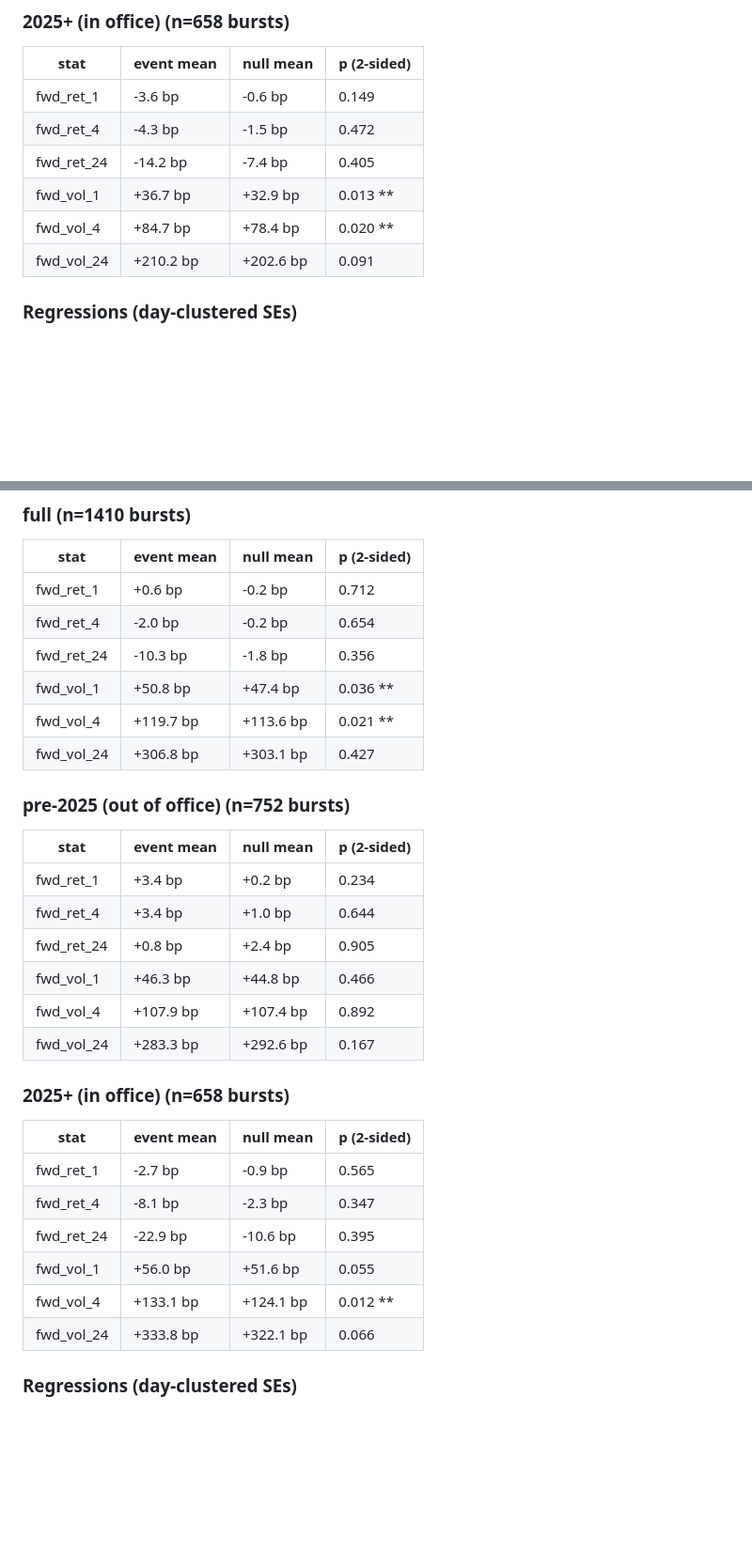
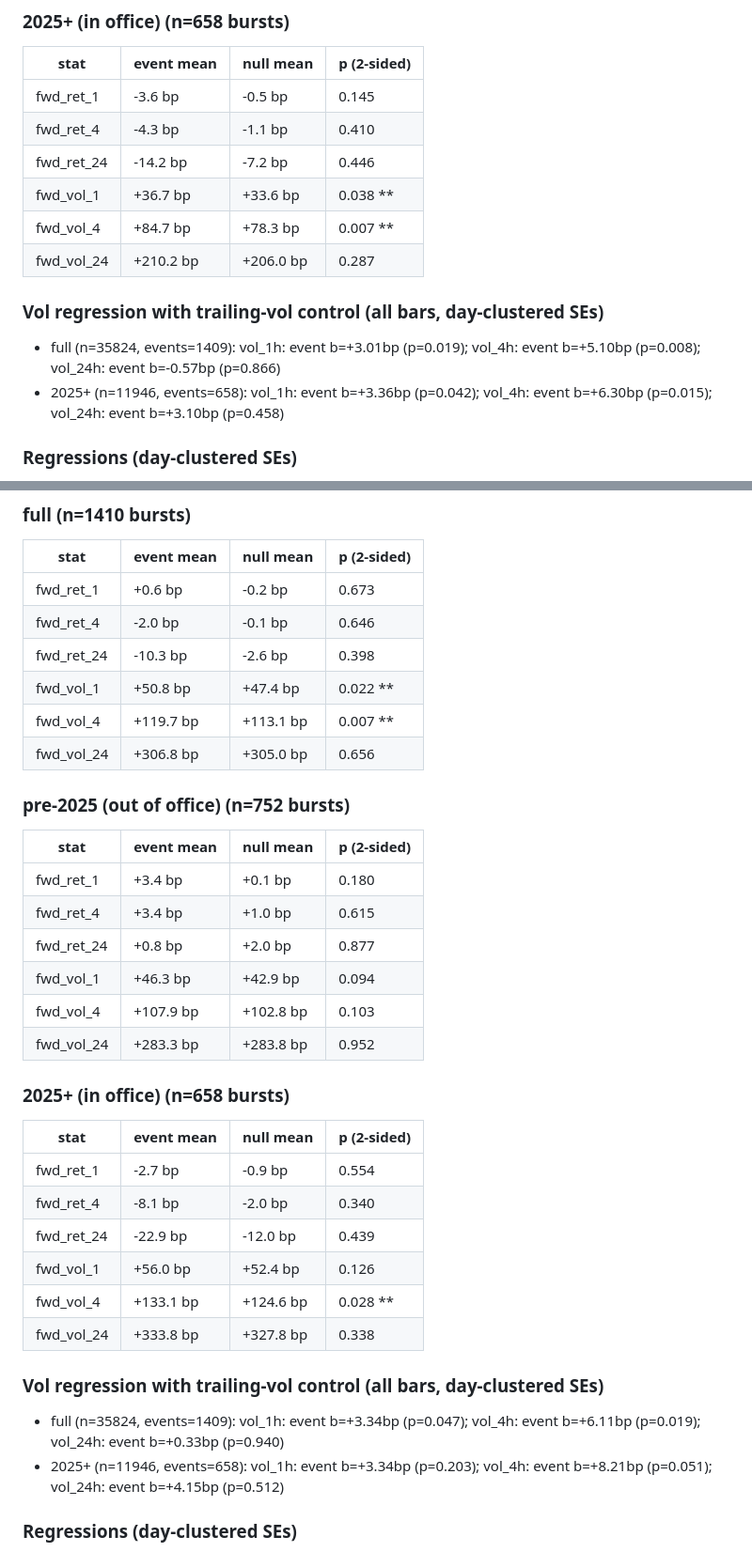
Before and after one commit to tradewithmeai/lewis-strat-trader, a Markdown page: docs/TRUMP_EVENT_STUDY.md, 2 parts joined by grey strips. Shown at 94% size. Rendered like a GitHub page; blank space fills up the shorter version.

```diff
--- a/docs/TRUMP_EVENT_STUDY.md
+++ b/docs/TRUMP_EVENT_STUDY.md
@@ -74,12 +86,16 @@ bursts joined to bars: 1411 / 1411
 ### 2025+ (in office)  (n=658 bursts)
 | stat | event mean | null mean | p (2-sided) |
 |---|---|---|---|
-| fwd_ret_1 | -3.6 bp | -0.6 bp | 0.149 |
-| fwd_ret_4 | -4.3 bp | -1.5 bp | 0.472 |
-| fwd_ret_24 | -14.2 bp | -7.4 bp | 0.405 |
-| fwd_vol_1 | +36.7 bp | +32.9 bp | 0.013 ** |
-| fwd_vol_4 | +84.7 bp | +78.4 bp | 0.020 ** |
-| fwd_vol_24 | +210.2 bp | +202.6 bp | 0.091 |
+| fwd_ret_1 | -3.6 bp | -0.5 bp | 0.145 |
+| fwd_ret_4 | -4.3 bp | -1.1 bp | 0.410 |
+| fwd_ret_24 | -14.2 bp | -7.2 bp | 0.446 |
+| fwd_vol_1 | +36.7 bp | +33.6 bp | 0.038 ** |
+| fwd_vol_4 | +84.7 bp | +78.3 bp | 0.007 ** |
+| fwd_vol_24 | +210.2 bp | +206.0 bp | 0.287 |
+
+### Vol regression with trailing-vol control (all bars, day-clustered SEs)
+- full (n=35824, events=1409): vol_1h: event b=+3.01bp (p=0.019); vol_4h: event b=+5.10bp (p=0.008); vol_24h: event b=-0.57bp (p=0.866)
+- 2025+ (n=11946, events=658): vol_1h: event b=+3.36bp (p=0.042); vol_4h: event b=+6.30bp (p=0.015); vol_24h: event b=+3.10bp (p=0.458)
 
 ### Regressions (day-clustered SEs)
 - fwd_ret_1h: R2=0.016, n=1411; significant terms: topic_china (b=-8.7bp, p=0.021), topic_market_directive (b=+79.4bp, p=0.002)
@@ -92,32 +108,36 @@ bursts joined to bars: 1411 / 1411
 ### full  (n=1410 bursts)
 | stat | event mean | null mean | p (2-sided) |
 |---|---|---|---|
-| fwd_ret_1 | +0.6 bp | -0.2 bp | 0.712 |
-| fwd_ret_4 | -2.0 bp | -0.2 bp | 0.654 |
-| fwd_ret_24 | -10.3 bp | -1.8 bp | 0.356 |
-| fwd_vol_1 | +50.8 bp | +47.4 bp | 0.036 ** |
-| fwd_vol_4 | +119.7 bp | +113.6 bp | 0.021 ** |
-| fwd_vol_24 | +306.8 bp | +303.1 bp | 0.427 |
+| fwd_ret_1 | +0.6 bp | -0.2 bp | 0.673 |
+| fwd_ret_4 | -2.0 bp | -0.1 bp | 0.646 |
+| fwd_ret_24 | -10.3 bp | -2.6 bp | 0.398 |
+| fwd_vol_1 | +50.8 bp | +47.4 bp | 0.022 ** |
+| fwd_vol_4 | +119.7 bp | +113.1 bp | 0.007 ** |
+| fwd_vol_24 | +306.8 bp | +305.0 bp | 0.656 |
 
 ### pre-2025 (out of office)  (n=752 bursts)
 | stat | event mean | null mean | p (2-sided) |
 |---|---|---|---|
-| fwd_ret_1 | +3.4 bp | +0.2 bp | 0.234 |
-| fwd_ret_4 | +3.4 bp | +1.0 bp | 0.644 |
-| fwd_ret_24 | +0.8 bp | +2.4 bp | 0.905 |
-| fwd_vol_1 | +46.3 bp | +44.8 bp | 0.466 |
-| fwd_vol_4 | +107.9 bp | +107.4 bp | 0.892 |
-| fwd_vol_24 | +283.3 bp | +292.6 bp | 0.167 |
+| fwd_ret_1 | +3.4 bp | +0.1 bp | 0.180 |
+| fwd_ret_4 | +3.4 bp | +1.0 bp | 0.615 |
+| fwd_ret_24 | +0.8 bp | +2.0 bp | 0.877 |
+| fwd_vol_1 | +46.3 bp | +42.9 bp | 0.094 |
+| fwd_vol_4 | +107.9 bp | +102.8 bp | 0.103 |
+| fwd_vol_24 | +283.3 bp | +283.8 bp | 0.952 |
 
 ### 2025+ (in office)  (n=658 bursts)
 | stat | event mean | null mean | p (2-sided) |
 |---|---|---|---|
-| fwd_ret_1 | -2.7 bp | -0.9 bp | 0.565 |
-| fwd_ret_4 | -8.1 bp | -2.3 bp | 0.347 |
-| fwd_ret_24 | -22.9 bp | -10.6 bp | 0.395 |
-| fwd_vol_1 | +56.0 bp | +51.6 bp | 0.055 |
-| fwd_vol_4 | +133.1 bp | +124.1 bp | 0.012 ** |
-| fwd_vol_24 | +333.8 bp | +322.1 bp | 0.066 |
+| fwd_ret_1 | -2.7 bp | -0.9 bp | 0.554 |
+| fwd_ret_4 | -8.1 bp | -2.0 bp | 0.340 |
+| fwd_ret_24 | -22.9 bp | -12.0 bp | 0.439 |
+| fwd_vol_1 | +56.0 bp | +52.4 bp | 0.126 |
+| fwd_vol_4 | +133.1 bp | +124.6 bp | 0.028 ** |
+| fwd_vol_24 | +333.8 bp | +327.8 bp | 0.338 |
+
+### Vol regression with trailing-vol control (all bars, day-clustered SEs)
+- full (n=35824, events=1409): vol_1h: event b=+3.34bp (p=0.047); vol_4h: event b=+6.11bp (p=0.019); vol_24h: event b=+0.33bp (p=0.940)
+- 2025+ (n=11946, events=658): vol_1h: event b=+3.34bp (p=0.203); vol_4h: event b=+8.21bp (p=0.051); vol_24h: event b=+4.15bp (p=0.512)
 
 ### Regressions (day-clustered SEs)
 - fwd_ret_1h: R2=0.017, n=1411; significant terms: topic_china (b=-12.1bp, p=0.017), topic_market_directive (b=+113.1bp, p=0.001)
```
Also changed, not shown: other parts of docs/TRUMP_EVENT_STUDY.md (+75 -59 lines).
